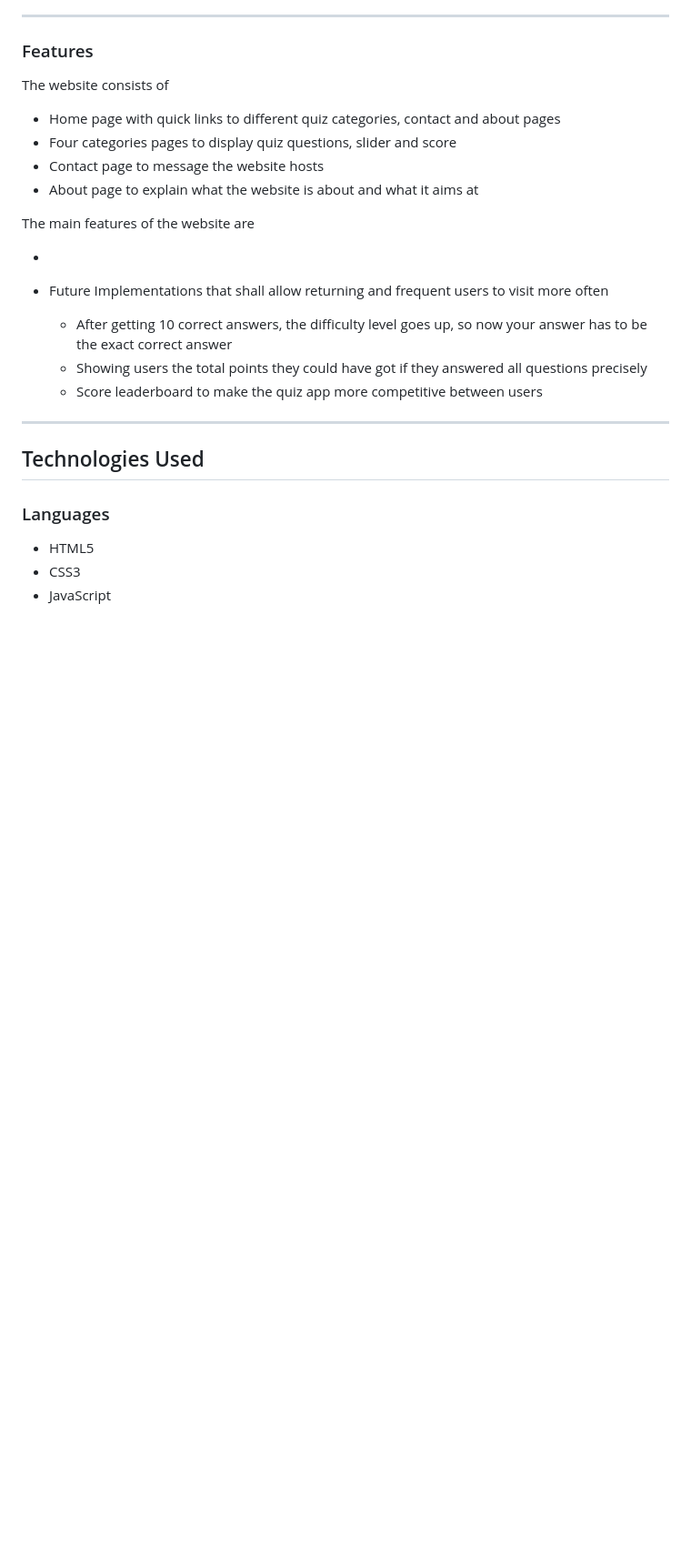
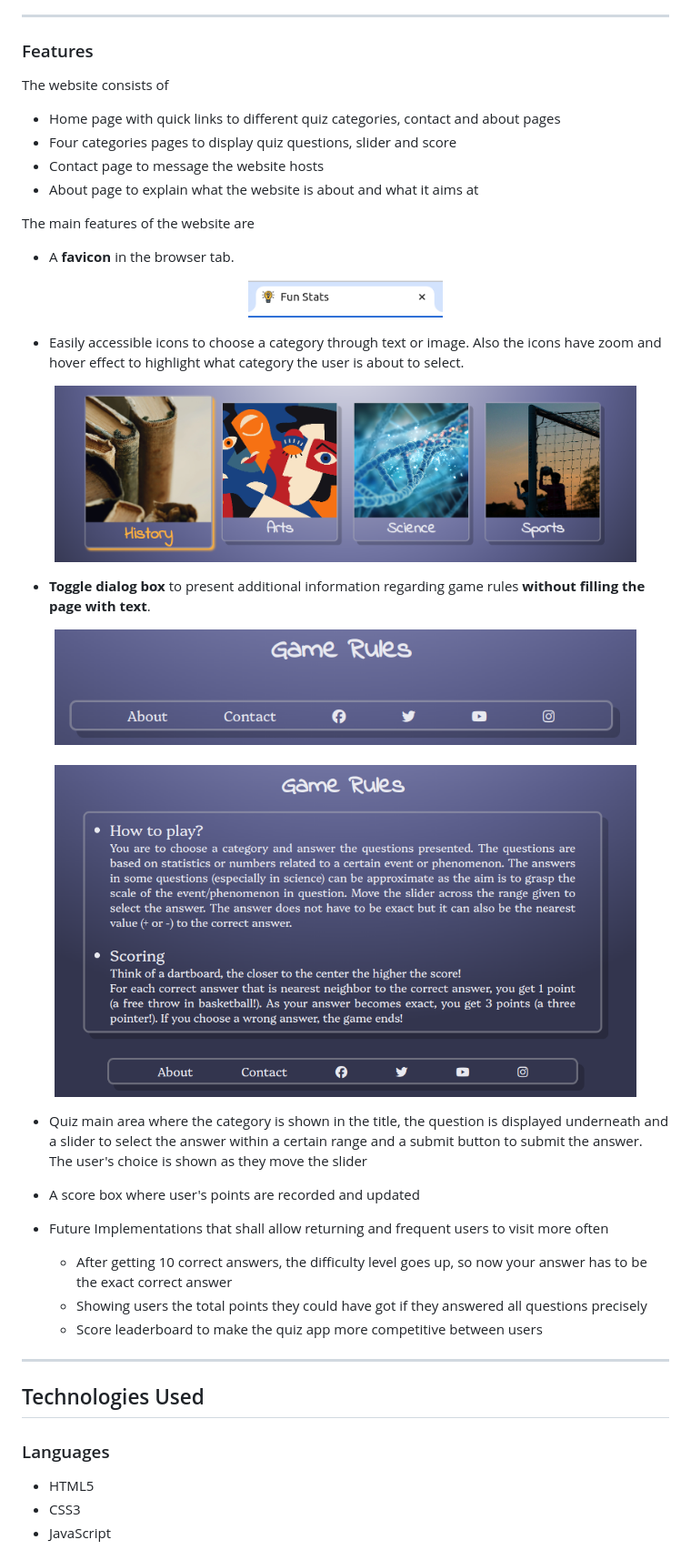
Before and after one commit to mtelewa/fun-stats, a Markdown page: README.md, the part around the change. Shown: that part at 91% size. Drawn GitHub-style; pictures changed too: documentation/features/favicon.png (added), documentation/features/hover-icons.png (added), documentation/features/toggle-box-closed.png (added); blank space fills up the shorter version.

Commit message:
update features section in the readme

```diff
--- a/README.md
+++ b/README.md
@@ -132,8 +132,28 @@ The website consists of
 
 The main features of the website are
 
-*
+* A **favicon** in the browser tab.
 
+<p align="center">
+<img src="documentation/features/favicon.png" alt="favicon" width="30%">
+</p>
+
+* Easily accessible icons to choose a category through text or image. Also the icons have zoom and hover effect to highlight what category the user is about to select.
+
+<p align="center">
+<img src="documentation/features/hover-icons.png" alt="hover-zoom-effect" width="90%">
+</p>
+
+*  **Toggle dialog box** to present additional information regarding game rules **without filling the page with text**.
+
+<p align="center">
+<img src="documentation/features/toggle-box-closed.png" alt="togle-box-closed" width="90%"> <br><br>
+<img src="documentation/features/toggle-box-open.png" alt="togle-box-closed" width="90%">
+</p>
+
+* Quiz main area where the category is shown in the title, the question is displayed underneath and a slider to select the answer within a certain range and a submit button to submit the answer. The user's choice is shown as they move the slider
+
+* A score box where user's points are recorded and updated
 
 
 * Future Implementations that shall allow returning and frequent users to visit more often
```
